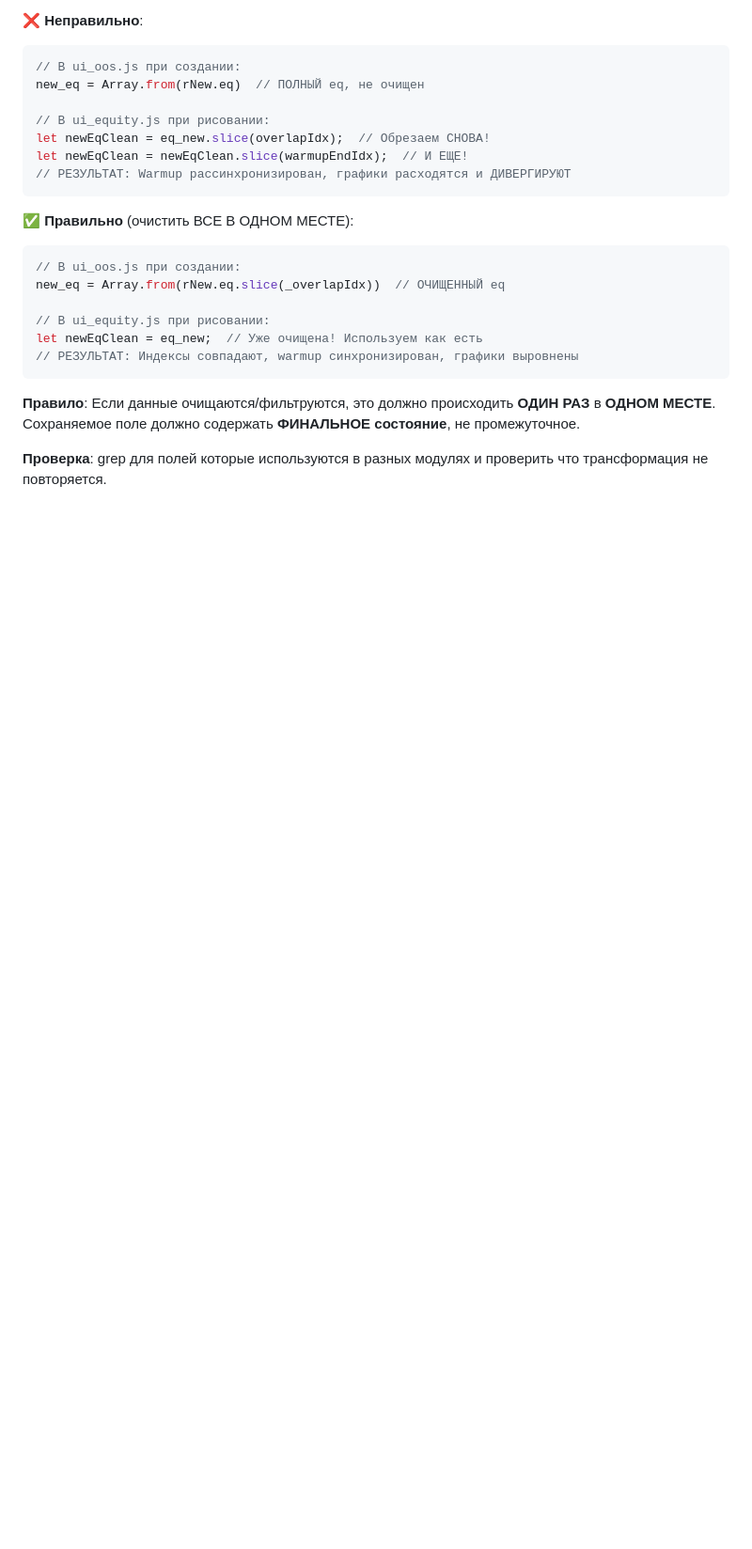
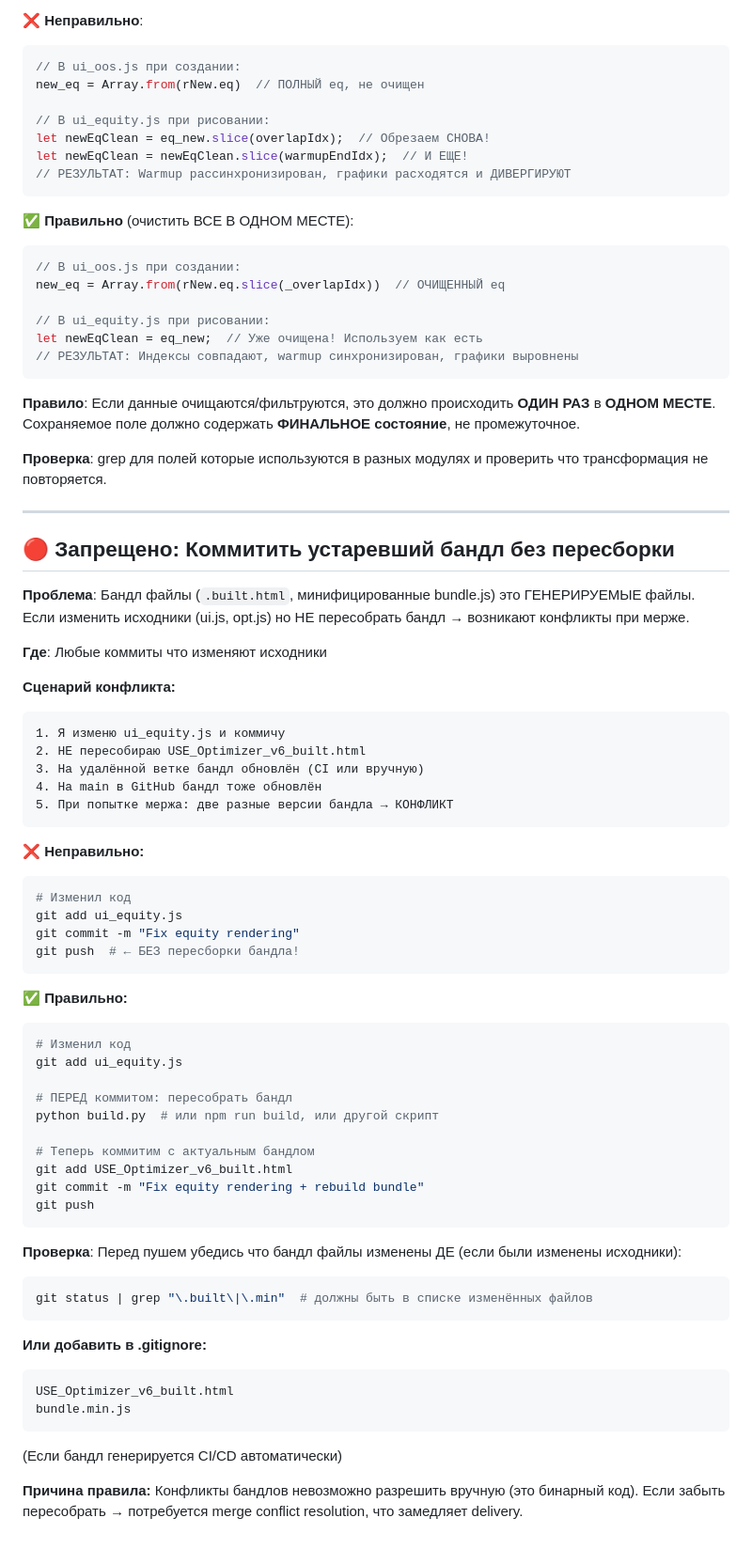
Before and after one commit to xopromo/112, a Markdown page: .claude/rules/forbidden-patterns.md, the part around the change. Shown at 94% size. Drawn GitHub-style; blank space fills up the shorter version.

Commit message:
docs: Add rule - rebuild bundle before pushing code changes
NEW RULE: Коммитить устаревший бандл без пересборки - ЗАПРЕЩЕНО

This rule prevents merge conflicts with generated bundle files.

When you change source files (ui.js, opt.js, etc):
1. MUST rebuild bundle (python build.py or equivalent)
2. BEFORE commit - ensure .built.html is updated
3. Prevents 'two different bundle versions' merge conflicts

Reason from real incident:
- Changed ui_equity.js (add filtered equity support)
- Forgot to rebuild USE_Optimizer_v6_built.html
- Remote had different bundle version
- main had its own bundle version
- Result: merge conflict that can't be resolved manually

Solution: Always rebuild generated files before pushing.
Or: Add bundle files to .gitignore if CI generates them.

https://claude.ai/code/session_01YScfzhFu5qFbfSxyjjCwYo

````diff
--- a/.claude/rules/forbidden-patterns.md
+++ b/.claude/rules/forbidden-patterns.md
@@ -415,3 +415,59 @@ let newEqClean = eq_new;  // Уже очищена! Используем как
 Сохраняемое поле должно содержать **ФИНАЛЬНОЕ состояние**, не промежуточное.
 
 **Проверка**: grep для полей которые используются в разных модулях и проверить что трансформация не повторяется.
+
+---
+
+## 🔴 Запрещено: Коммитить устаревший бандл без пересборки
+
+**Проблема**: Бандл файлы (`.built.html`, минифицированные bundle.js) это ГЕНЕРИРУЕМЫЕ файлы.
+Если изменить исходники (ui.js, opt.js) но НЕ пересобрать бандл → возникают конфликты при мерже.
+
+**Где**: Любые коммиты что изменяют исходники
+
+**Сценарий конфликта:**
+```
+1. Я изменю ui_equity.js и коммичу
+2. НЕ пересобираю USE_Optimizer_v6_built.html
+3. На удалённой ветке бандл обновлён (CI или вручную)
+4. На main в GitHub бандл тоже обновлён
+5. При попытке мержа: две разные версии бандла → КОНФЛИКТ
+```
+
+**❌ Неправильно:**
+```bash
+# Изменил код
+git add ui_equity.js
+git commit -m "Fix equity rendering"
+git push  # ← БЕЗ пересборки бандла!
+```
+
+**✅ Правильно:**
+```bash
+# Изменил код
+git add ui_equity.js
+
+# ПЕРЕД коммитом: пересобрать бандл
+python build.py  # или npm run build, или другой скрипт
+
+# Теперь коммитим с актуальным бандлом
+git add USE_Optimizer_v6_built.html
+git commit -m "Fix equity rendering + rebuild bundle"
+git push
+```
+
+**Проверка**: Перед пушем убедись что бандл файлы изменены ДЕ (если были изменены исходники):
+```bash
+git status | grep "\.built\|\.min"  # должны быть в списке изменённых файлов
+```
+
+**Или добавить в .gitignore:**
+```
+USE_Optimizer_v6_built.html
+bundle.min.js
+```
+(Если бандл генерируется CI/CD автоматически)
+
+**Причина правила:**
+Конфликты бандлов невозможно разрешить вручную (это бинарный код).
+Если забыть пересобрать → потребуется merge conflict resolution, что замедляет delivery.
````
